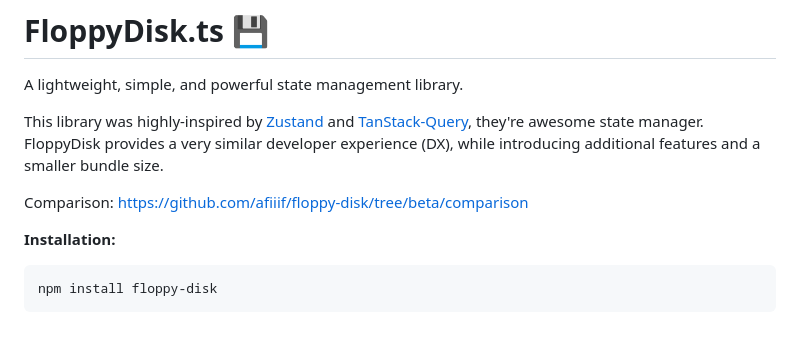
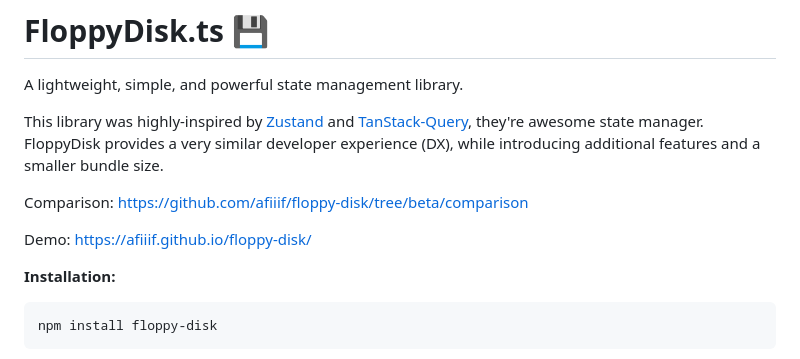
Before and after one commit to afiiif/floppy-disk, a Markdown page: README.md, the part around the change. Drawn GitHub-style; blank space fills up the shorter version.

Commit message:
docs: add demo link

```diff
--- a/README.md
+++ b/README.md
@@ -6,6 +6,8 @@ This library was highly-inspired by [Zustand](https://www.npmjs.com/package/zust
 FloppyDisk provides a very similar developer experience (DX), while introducing additional features and a smaller bundle size.
 
 Comparison: https://github.com/afiiif/floppy-disk/tree/beta/comparison
+
+Demo: https://afiiif.github.io/floppy-disk/
 
 **Installation:**
 
```
